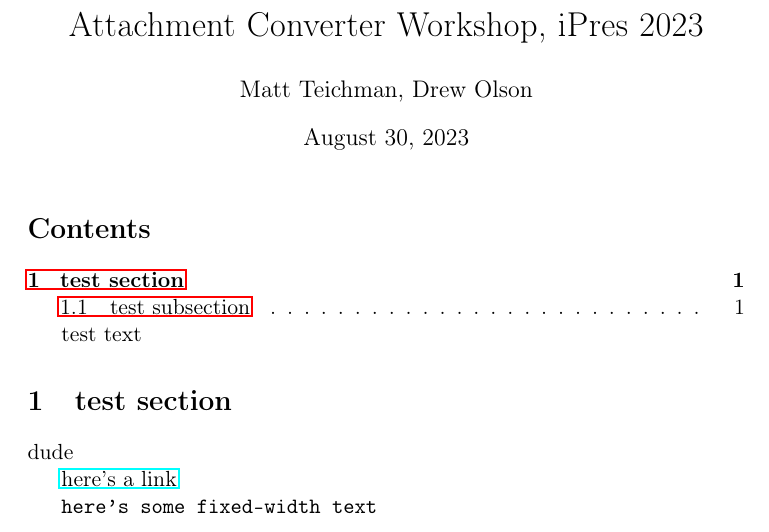
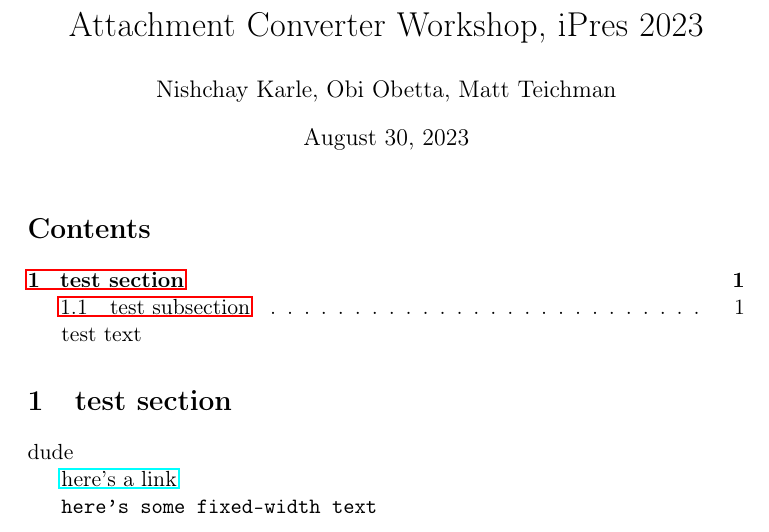
Before and after one commit to uchicago-library/ac-ipres-2023-handout, a LaTeX document (handout.tex): part of the page, cut so that both start at the same text. Compiled offline with pdfLaTeX.

Commit message:
update authors

```diff
--- a/handout.tex
+++ b/handout.tex
@@ -12,11 +12,11 @@
 \usepackage{amssymb}
 \usepackage{capt-of}
 \usepackage{hyperref}
-\author{Matt Teichman, Drew Olson}
+\author{Nishchay Karle, Obi Obetta, Matt Teichman}
 \date{\today}
 \title{Attachment Converter Workshop, iPres 2023}
 \hypersetup{
- pdfauthor={Matt Teichman, Drew Olson},
+ pdfauthor={Nishchay Karle, Obi Obetta, Matt Teichman},
  pdftitle={Attachment Converter Workshop, iPres 2023},
  pdfkeywords={},
  pdfsubject={},
@@ -30,7 +30,7 @@
 test text
 
 \section{test section}
-\label{sec:orge90efe2}
+\label{sec:orgeb455e4}
 
 dude
 
```
Also changed, not shown: handout.pdf, handout.tex (4 more changed lines), 1 other file.
